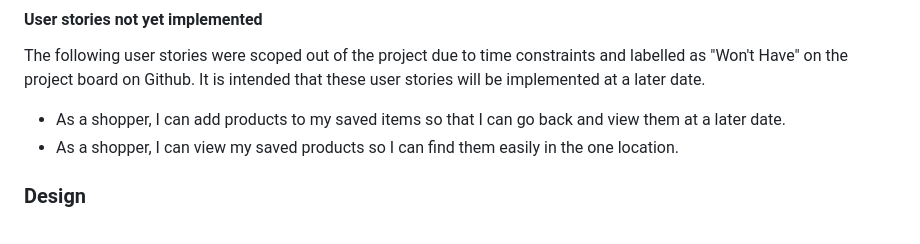
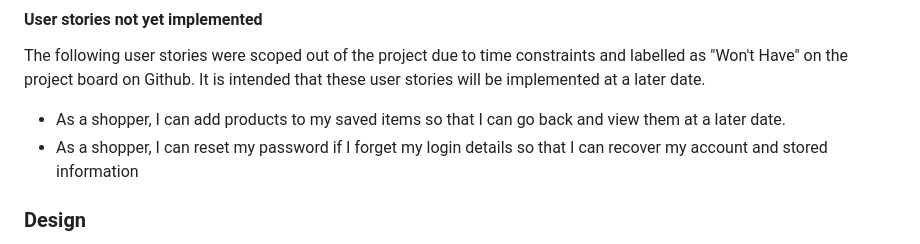
Before and after one commit to Marcopolo1975/PP-5, a Markdown page: README.md, the part around the change. Rendered like a GitHub page.

Commit message:
Update user story for features not yet implemented README.md

```diff
--- a/README.md
+++ b/README.md
@@ -117,7 +117,7 @@ A visitor to E Shop would be someone who is most likely an adult who is interest
 The following user stories were scoped out of the project due to time constraints and labelled as "Won't Have" on the project board on Github. It is intended that these user stories will be implemented at a later date.
 
 - As a shopper, I can add products to my saved items so that I can go back and view them at a later date.
-- As a shopper, I can view my saved products so I can find them easily in the one location.
+- As a shopper, I can reset my password if I forget my login details so that I can recover my account and stored information
 
 
 ### Design
```
